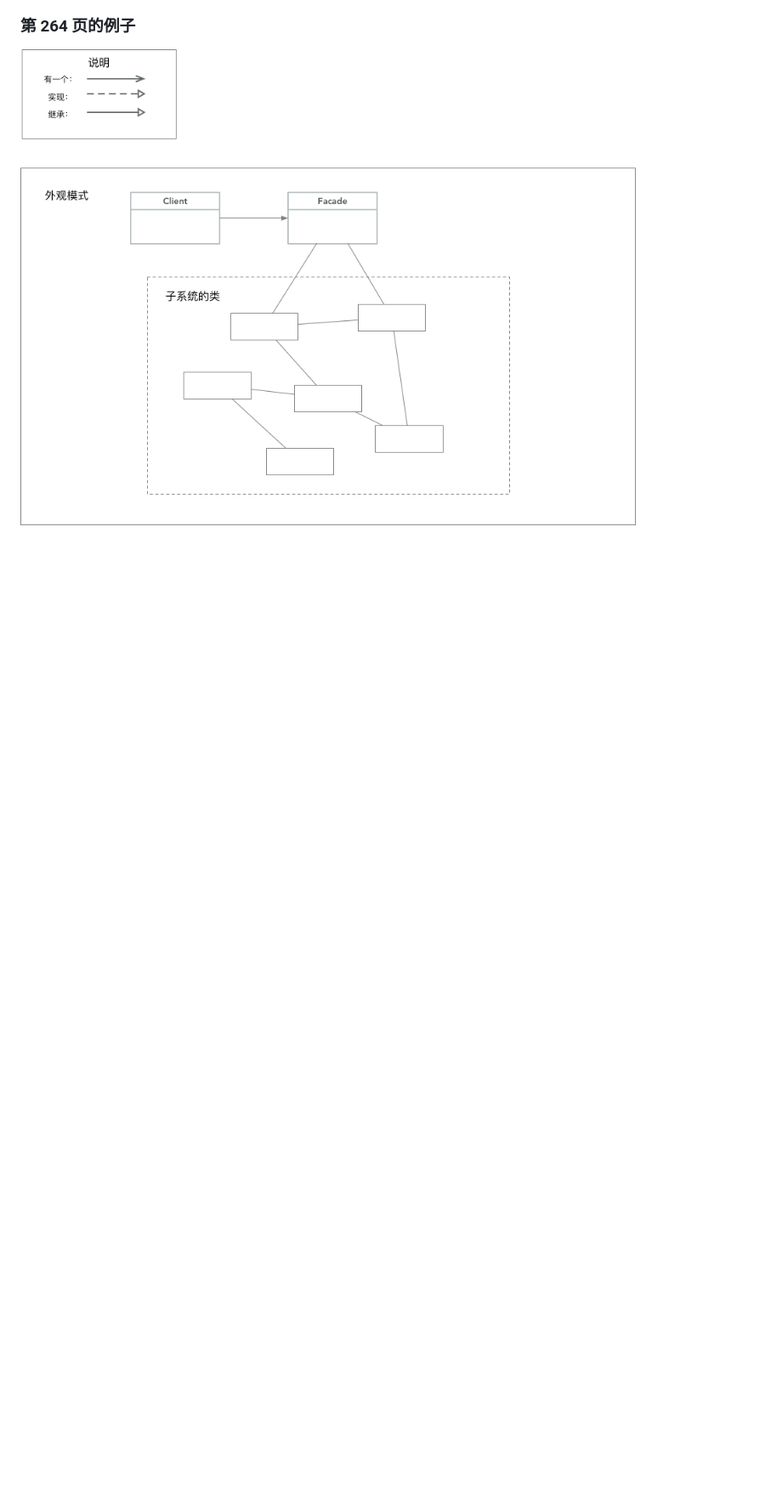
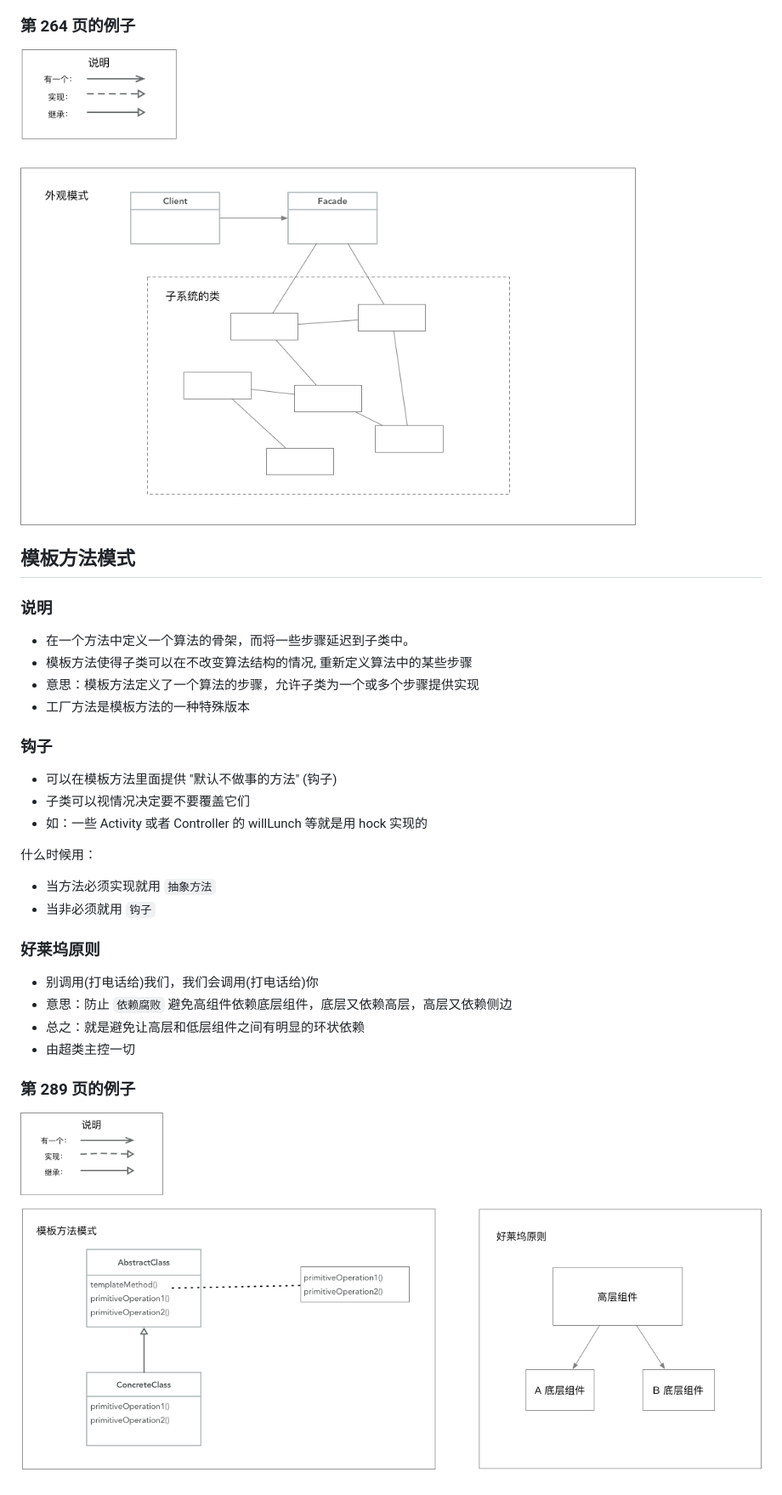
Before and after one commit to PoBlue/small_script, a Markdown page: head-first-design-pattern/README.md, the part around the change. Shown: that part at 85% size. Rendered like a GitHub page; pictures changed too: head-first-design-pattern/head-first-pratice-p289.png (added); blank space fills up the shorter version.

Commit message:
[design pattern] 模板方法模式

```diff
--- a/head-first-design-pattern/README.md
+++ b/head-first-design-pattern/README.md
@@ -117,3 +117,30 @@
 
 ### 第 264 页的例子
 ![p264](./head-first-pratice-p264.png)
+
+
+## 模板方法模式
+
+### 说明
+- 在一个方法中定义一个算法的骨架，而将一些步骤延迟到子类中。
+- 模板方法使得子类可以在不改变算法结构的情况, 重新定义算法中的某些步骤
+- 意思：模板方法定义了一个算法的步骤，允许子类为一个或多个步骤提供实现
+- 工厂方法是模板方法的一种特殊版本
+
+### 钩子
+- 可以在模板方法里面提供 "默认不做事的方法" (钩子)
+- 子类可以视情况决定要不要覆盖它们
+- 如：一些 Activity 或者 Controller 的 willLunch 等就是用 hock 实现的
+
+什么时候用：
+- 当方法必须实现就用 `抽象方法`
+- 当非必须就用 `钩子`
+
+### 好莱坞原则
+- 别调用(打电话给)我们，我们会调用(打电话给)你
+- 意思：防止 `依赖腐败` 避免高组件依赖底层组件，底层又依赖高层，高层又依赖侧边
+- 总之：就是避免让高层和低层组件之间有明显的环状依赖
+- 由超类主控一切
+
+### 第 289 页的例子
+![p289](./head-first-pratice-p289.png)
```
